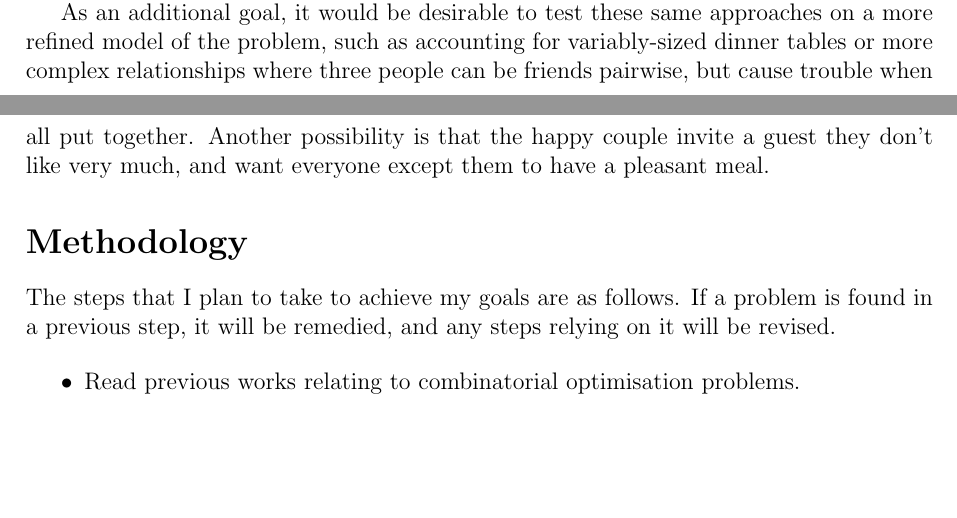
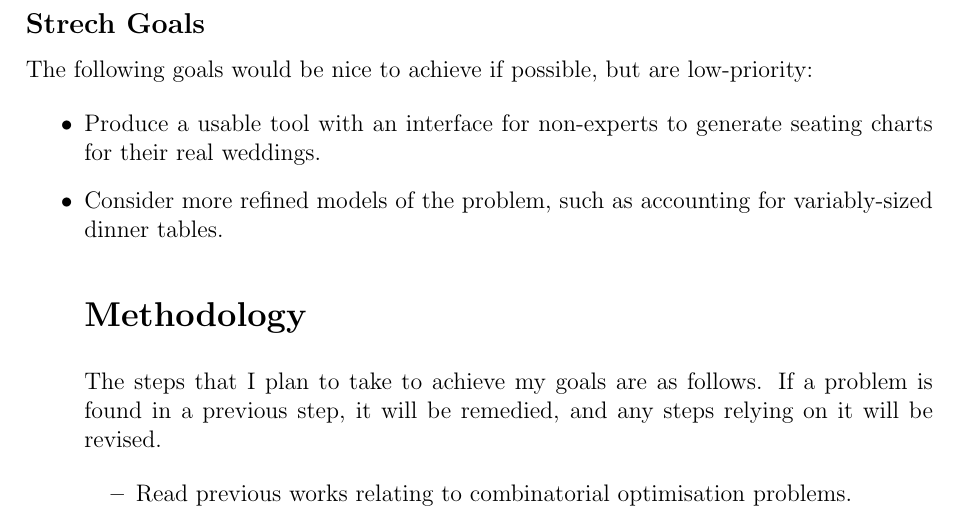
Before and after one commit to hypen-emdash/dissertation, a LaTeX document (report/project_plan/ProjectPlan.tex): two parts of pages 1 and 2 of 3 before the commit and part of page 2 of 3 after it, the two joined at a grey line, cut at the place of the change, the shorter picture padded with empty space. Compiled offline with pdfLaTeX.

Commit message:
Reformat stretch goals.

```diff
--- a/report/project_plan/ProjectPlan.tex
+++ b/report/project_plan/ProjectPlan.tex
@@ -63,12 +63,15 @@ computational resources. To this end, I intend to verify the results of Meghan
 L. Bellows and J. D. Luc Peterson (cite this) and compare their approach to
 standard metaheuristics such as genetic algorithms and hill climbing.
 
-As an additional goal, it would be desirable to test these same approaches on a
-more refined model of the problem, such as accounting for  variably-sized dinner
-tables or more complex relationships where three people can be friends pairwise,
-but cause trouble when all put together. Another possibility is that the happy
-couple invite a guest they don't like very much, and want everyone except them to
-have a pleasant meal.
+\subsection*{Strech Goals}
+
+The following goals would be nice to achieve if possible, but are low-priority:
+
+\begin{itemize}
+\item Produce a usable tool with an interface for non-experts to generate
+      seating charts for their real weddings.
+\item Consider more refined models of the problem, such as accounting for
+      variably-sized dinner tables.
 
 \section*{Methodology}
 
```
